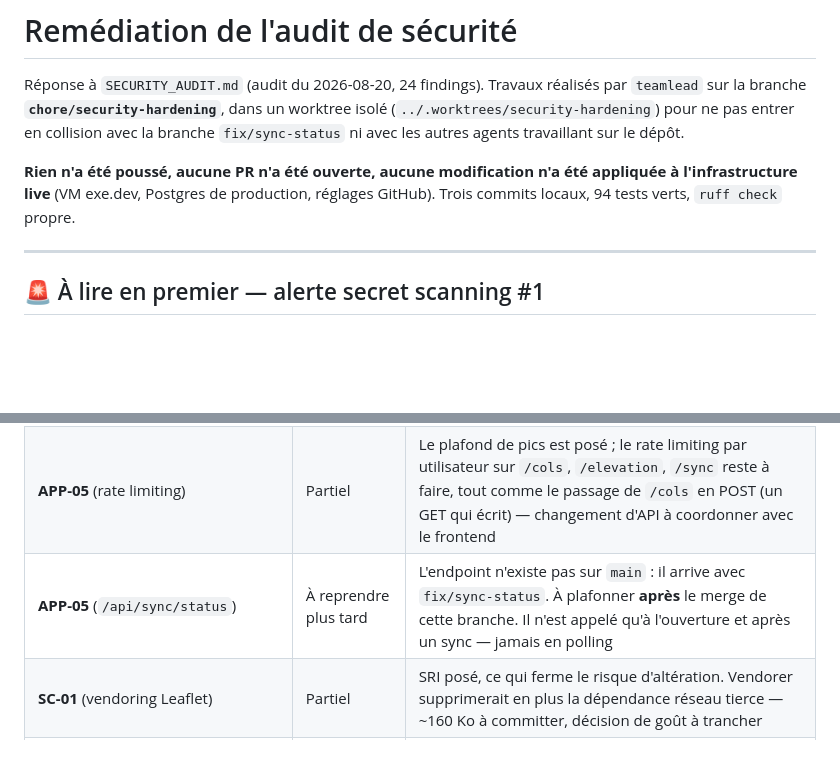
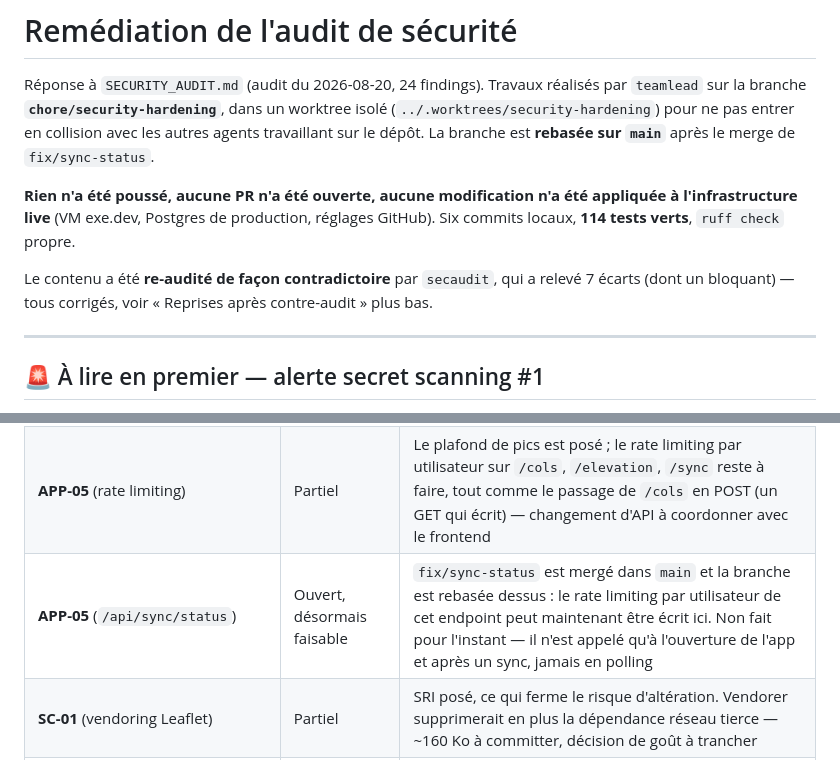
Before and after one commit to tekncoach/liberty-rider-myroadtrips, a Markdown page: docs/SECURITY-REMEDIATION.md, 2 parts joined by grey strips. GitHub-like rendering; blank space fills up the shorter version.

```diff
--- a/docs/SECURITY-REMEDIATION.md
+++ b/docs/SECURITY-REMEDIATION.md
@@ -3,12 +3,17 @@
 Réponse à `SECURITY_AUDIT.md` (audit du 2026-08-20, 24 findings).
 Travaux réalisés par `teamlead` sur la branche **`chore/security-hardening`**,
 dans un worktree isolé (`../.worktrees/security-hardening`) pour ne pas
-entrer en collision avec la branche `fix/sync-status` ni avec les autres
-agents travaillant sur le dépôt.
+entrer en collision avec les autres agents travaillant sur le dépôt.
+La branche est **rebasée sur `main`** après le merge de `fix/sync-status`.
 
 **Rien n'a été poussé, aucune PR n'a été ouverte, aucune modification n'a été
 appliquée à l'infrastructure live** (VM exe.dev, Postgres de production,
-réglages GitHub). Trois commits locaux, 94 tests verts, `ruff check` propre.
+réglages GitHub). Six commits locaux, **114 tests verts**, `ruff check`
+propre.
+
+Le contenu a été **re-audité de façon contradictoire** par `secaudit`, qui a
+relevé 7 écarts (dont un bloquant) — tous corrigés, voir « Reprises après
+contre-audit » plus bas.
 
 ---
 
@@ -206,7 +252,7 @@ concernés, dont deux tiers (donc enjeu RGPD, pas seulement technique).
 | **GH-01** (activations) | Non appliqué | Réglages GitHub : commandes fournies, déclenchement laissé au propriétaire |
 | **APP-01** (chiffrement) | Ouvert | Clé + migration de données de production + rotation |
 | **APP-05** (rate limiting) | Partiel | Le plafond de pics est posé ; le rate limiting par utilisateur sur `/cols`, `/elevation`, `/sync` reste à faire, tout comme le passage de `/cols` en POST (un GET qui écrit) — changement d'API à coordonner avec le frontend |
-| **APP-05** (`/api/sync/status`) | À reprendre plus tard | L'endpoint n'existe pas sur `main` : il arrive avec `fix/sync-status`. À plafonner **après** le merge de cette branche. Il n'est appelé qu'à l'ouverture et après un sync — jamais en polling |
+| **APP-05** (`/api/sync/status`) | Ouvert, désormais faisable | `fix/sync-status` est mergé dans `main` et la branche est rebasée dessus : le rate limiting par utilisateur de cet endpoint peut maintenant être écrit ici. Non fait pour l'instant — il n'est appelé qu'à l'ouverture de l'app et après un sync, jamais en polling |
 | **SC-01** (vendoring Leaflet) | Partiel | SRI posé, ce qui ferme le risque d'altération. Vendorer supprimerait en plus la dépendance réseau tierce — ~160 Ko à committer, décision de goût à trancher |
 | **APP-10** (observabilité) | Partiel | Journalisation structurée + traces d'audit complètes (purge, accès admin) restent à faire |
 | **SC-02** (lock des transitives) | Partiel | Passer à `uv lock` / `pip-compile --generate-hashes` est un changement d'outillage à part entière |
```
Also changed, not shown: other parts of docs/SECURITY-REMEDIATION.md (+47 -6 lines).
